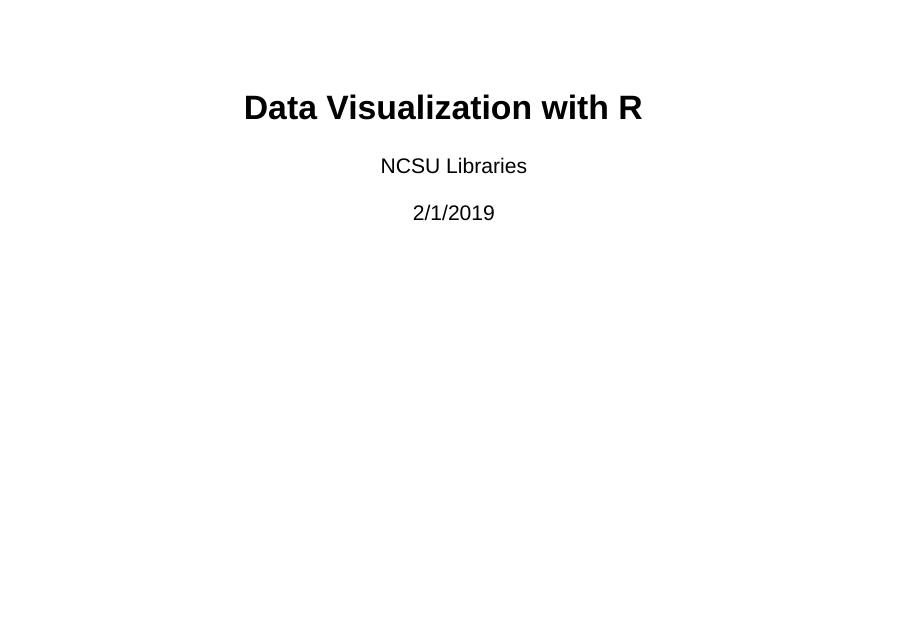
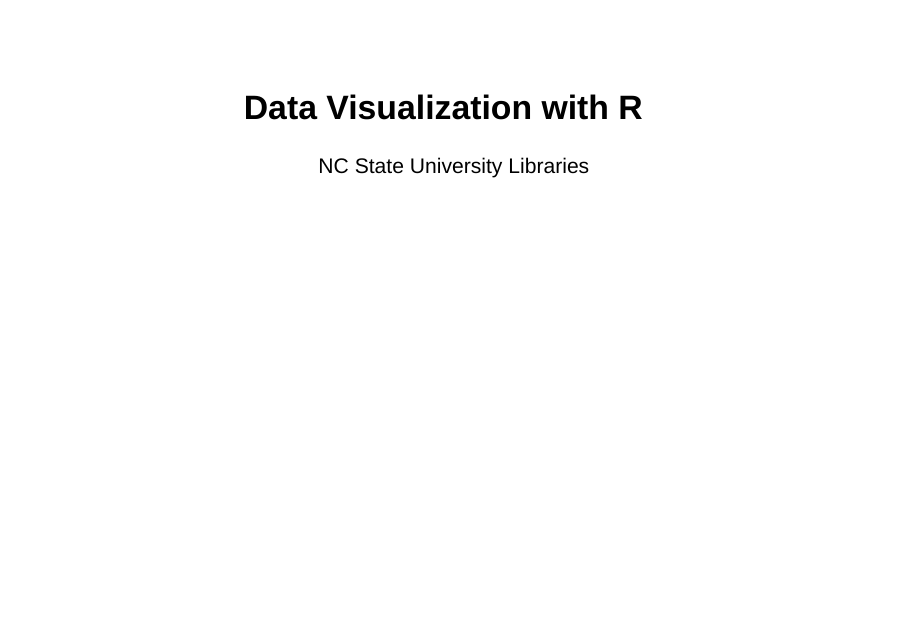
Before and after one commit to alblaine/Data_Visualization_with_R_Slides, an R Markdown document (index.Rmd): page 1 of 27. Rendered offline with R 4.5, knitr and Pandoc, with nearby package versions; drawn as Slidy slides in place of the format the file asks for; some code elsewhere in the file could not run offline.

Commit message:
removed date from title slide

```diff
--- a/index.Rmd
+++ b/index.Rmd
@@ -1,7 +1,6 @@
 ---
 title: "Data Visualization with R"
-author: "NCSU Libraries"
-date: "2/1/2019"
+author: "NC State University Libraries"
 output:
   revealjs::revealjs_presentation:
     theme: white
```
